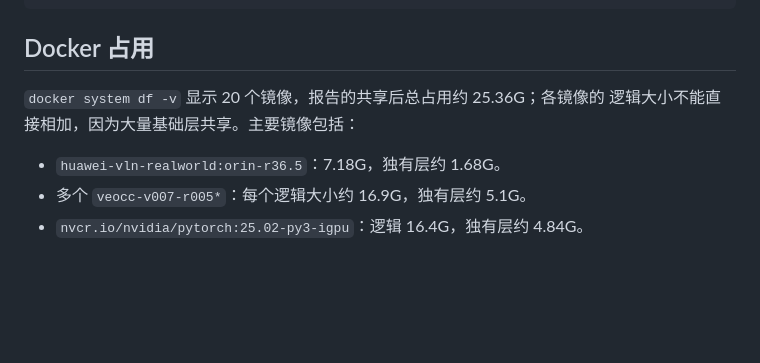
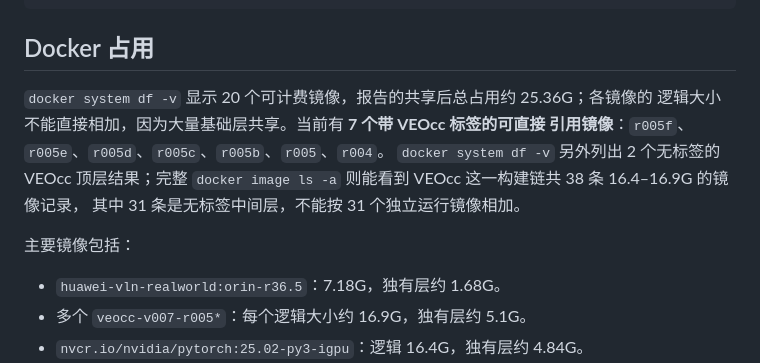
Before and after one commit to Suhao07/HuaWeiNav, a Markdown page: docs/real_robot_storage_audit_20260811.md, the part around the change. Rendered like a GitHub page; blank space fills up the shorter version.

Commit message:
docs(realworld): clarify VEOcc image count

```diff
--- a/docs/real_robot_storage_audit_20260811.md
+++ b/docs/real_robot_storage_audit_20260811.md
@@ -55,8 +55,14 @@
 
 ## Docker 占用
 
-`docker system df -v` 显示 20 个镜像，报告的共享后总占用约 25.36G；各镜像的
-逻辑大小不能直接相加，因为大量基础层共享。主要镜像包括：
+`docker system df -v` 显示 20 个可计费镜像，报告的共享后总占用约 25.36G；各镜像的
+逻辑大小不能直接相加，因为大量基础层共享。当前有 **7 个带 VEOcc 标签的可直接
+引用镜像**：`r005f`、`r005e`、`r005d`、`r005c`、`r005b`、`r005`、`r004`。
+`docker system df -v` 另外列出 2 个无标签的 VEOcc 顶层结果；完整
+`docker image ls -a` 则能看到 VEOcc 这一构建链共 38 条 16.4–16.9G 的镜像记录，
+其中 31 条是无标签中间层，不能按 31 个独立运行镜像相加。
+
+主要镜像包括：
 
 - `huawei-vln-realworld:orin-r36.5`：7.18G，独有层约 1.68G。
 - 多个 `veocc-v007-r005*`：每个逻辑大小约 16.9G，独有层约 5.1G。
```
